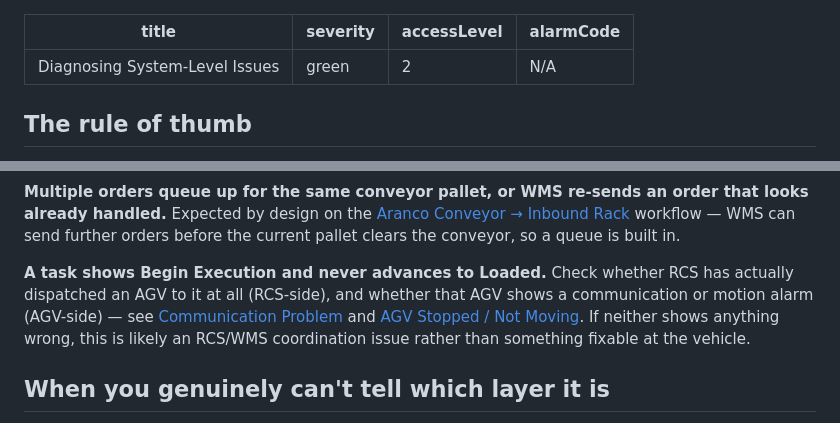
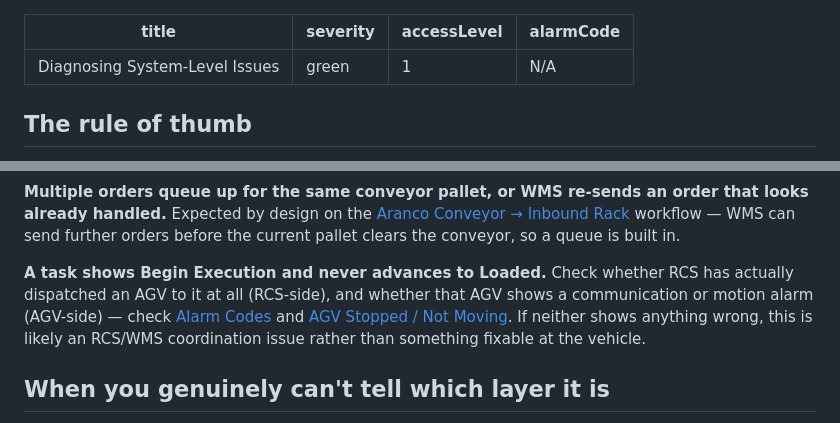
Before and after one commit to julienwoo/SDS-AGV-WIKI, a Markdown page: content/system-knowledge/diagnosis-guide.md, 2 parts joined by grey strips. Drawn GitHub-style.

```diff
--- a/content/system-knowledge/diagnosis-guide.md
+++ b/content/system-knowledge/diagnosis-guide.md
@@ -1,7 +1,7 @@
 ---
 title: Diagnosing System-Level Issues
 severity: green
-accessLevel: 2
+accessLevel: 1
 alarmCode: N/A
 ---
 
@@ -26,7 +26,7 @@ Check whether the conveyor has signaled `conveyorIsClear`. If it hasn't, the AGV
 Expected by design on the [Aranco Conveyor → Inbound Rack](site-workflows.md#5-aranco-conveyor-inbound-rack-area) workflow — WMS can send further orders before the current pallet clears the conveyor, so a queue is built in.
 
 **A task shows Begin Execution and never advances to Loaded.**
-Check whether RCS has actually dispatched an AGV to it at all (RCS-side), and whether that AGV shows a communication or motion alarm (AGV-side) — see [Communication Problem](../troubleshooting/communication.md) and [AGV Stopped / Not Moving](../troubleshooting/agv-stopped.md). If neither shows anything wrong, this is likely an RCS/WMS coordination issue rather than something fixable at the vehicle.
+Check whether RCS has actually dispatched an AGV to it at all (RCS-side), and whether that AGV shows a communication or motion alarm (AGV-side) — check [Alarm Codes](../reference/alarm-codes.md) and [AGV Stopped / Not Moving](../troubleshooting/agv-stopped.md). If neither shows anything wrong, this is likely an RCS/WMS coordination issue rather than something fixable at the vehicle.
 
 ## When you genuinely can't tell which layer it is
 
```
